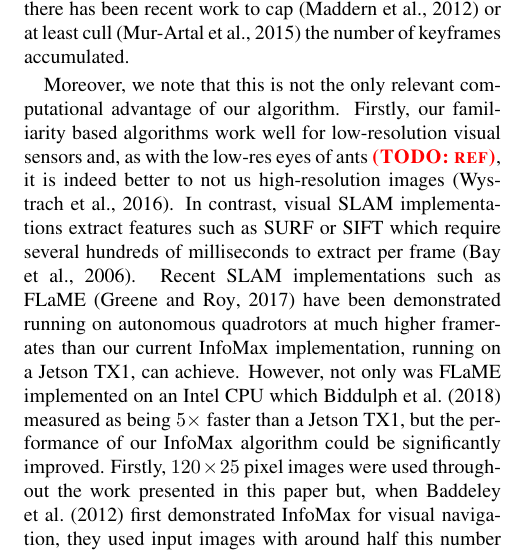
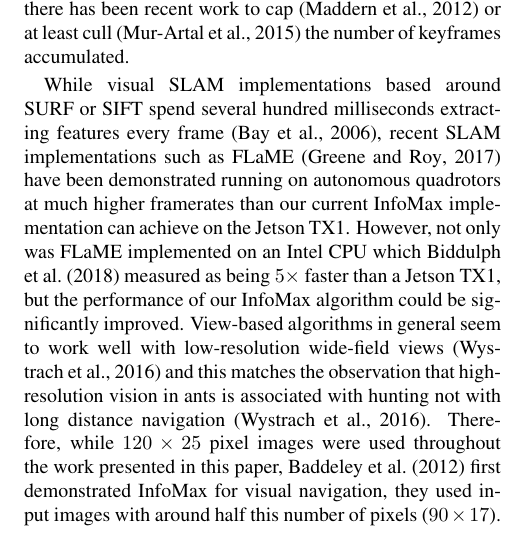
Before and after one commit to BrainsOnBoard/alife_outdoor_navigation_paper, a LaTeX paper (alife.tex): part of one column of page 6 of 9, cut so that both start at the same text. Compiled offline with pdfLaTeX.

Commit message:
Rough attempt at new summary paragraph

```diff
--- a/alife.tex
+++ b/alife.tex
@@ -336,14 +336,10 @@ To put this into context of robotic control algorithms, this is not typically a
 %While  to the quantity of features features~\citep{Mur-Artal2015}.
 %This is not typically a property of SLAM based localization systems where more keyframes are accumulated over time
 
-Moreover, we note that this is not the only relevant computational advantage of our algorithm.
-Firstly, our familiarity based algorithms work well for low-resolution visual sensors and, as with the low-res eyes of ants \todo{ref}, it is indeed better to not us high-resolution images~\citep{Wystrach2016}.
-In contrast, visual SLAM implementations extract features such as SURF or SIFT which require several hundreds of milliseconds to extract per frame~\citep{Bay2006}.
-%Second, in terms of training time, using a route not a map, requires one single traversal through the world, and our Infomax implementation requires one set of weight updates per image used, meaning training time scales linearly with route length and, could in principle be performed in real time [could it???].
-%This allows rapid learning of the world, as is seen in the one-trial learning of ants [need a ref from Paul] and compares favourably with SLAM [I’m being purposefully vague!].
-Recent SLAM implementations such as FLaME~\citep{Greene2017} have been demonstrated running on autonomous quadrotors at much higher framerates than our current InfoMax implementation, running on a Jetson TX1, can achieve.
+While visual SLAM implementations based around SURF or SIFT spend several hundred milliseconds extracting features every frame~\citep{Bay2006}, recent SLAM implementations such as FLaME~\citep{Greene2017} have been demonstrated running on autonomous quadrotors at much higher framerates than our current InfoMax implementation can achieve on the Jetson TX1.
 However, not only was FLaME implemented on an Intel CPU which \citet{Biddulph2018} measured as being $5\times$ faster than a Jetson TX1, but the performance of our InfoMax algorithm could be significantly improved.
-Firstly, $120 \times 25$ pixel images were used throughout the work presented in this paper but, when \citet{Baddeley2012} first demonstrated InfoMax for visual navigation, they used input images with around half this number of pixels ($90\times 17$).
+View-based algorithms in general seem to work well with low-resolution wide-field views~\citep{Wystrach2016} and this matches the observation that high-resolution vision in ants is associated with hunting not with long distance navigation~\citep{Wystrach2016}.
+Therefore, while $120 \times 25$ pixel images were used throughout the work presented in this paper, \citet{Baddeley2012} first demonstrated InfoMax for visual navigation, they used input images with around half this number of pixels ($90\times 17$).
 Equation~\ref{eqn:infomax_response}  can be implemented as a matrix-vector product -- the computational complexity of which scales quadratically with N. Therefore, using input images with half the number of pixels would quarter the time taken to evaluate Equation~\ref{eqn:infomax_response}.
 Furthermore, while our InfoMax implementation uses OpenMP \todo{ref} to take advantage of the the Jetson TX1's four CPU cores, it does not utilise the \num{256} core GPU present on the Jetson TX1.
 Initial experiments using the cuBLAS~\citep{NVIDIACorporation2007} GPU-accelerated linear algebra library suggest that Equation~\ref{eqn:infomax_response} could be evaluated in around \SI{100}{\milli\second} for $120 \times 25$ pixel images -- a $5 \times$ speedup over our current implementation.
```
